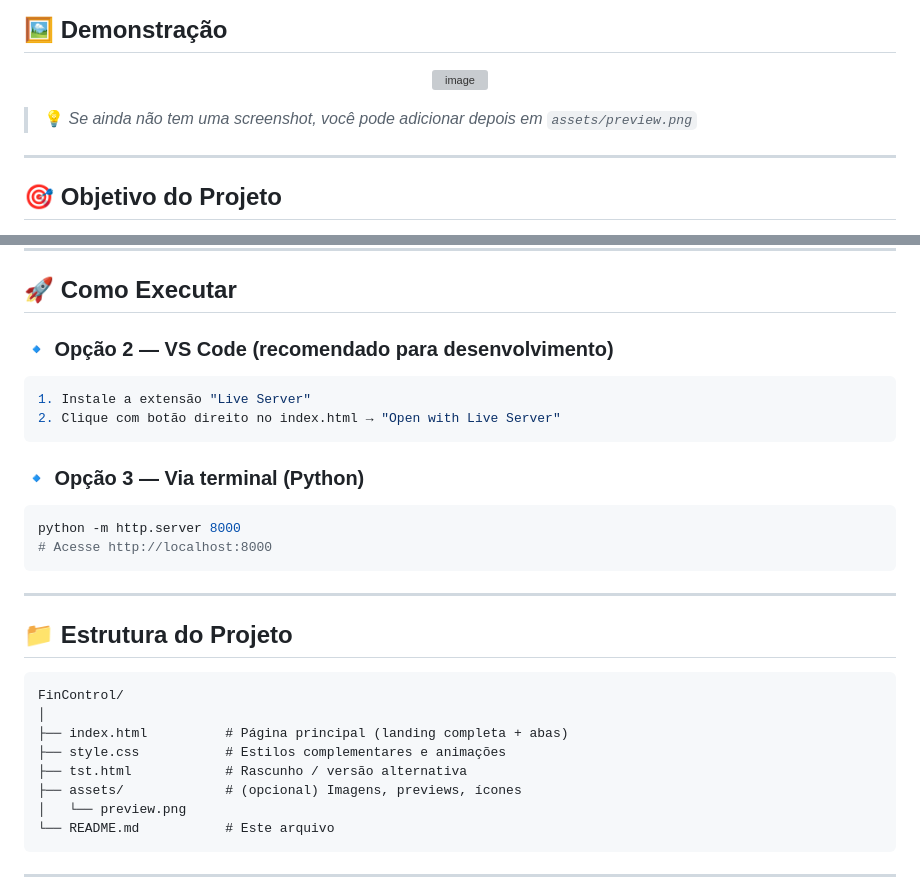
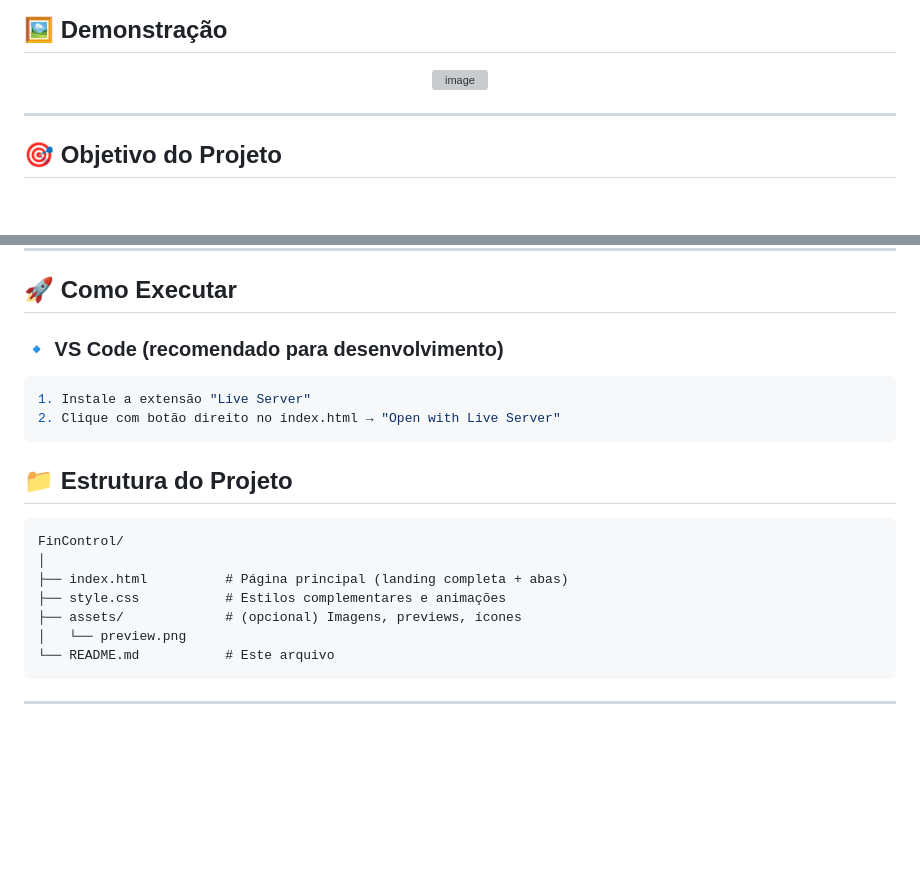
Before and after one commit to Extensao3/LucasPabloAlexssander, a Markdown page: README.md, 2 parts joined by grey strips. GitHub-like rendering; blank space fills up the shorter version; grey boxes are pictures that could not be loaded.

Commit message:
Update README with execution options and remove screenshot note
Removed placeholder for screenshot and updated execution options.

````diff
--- a/README.md
+++ b/README.md
@@ -29,8 +29,6 @@
 <p align="center">
   <img width="1905" height="672" alt="image" src="https://github.com/user-attachments/assets/4d30fb6a-0e84-4e6b-9b25-b7a2c168307a" />
 </p>
-
-> 💡 *Se ainda não tem uma screenshot, você pode adicionar depois em `assets/preview.png`*
 
 ---
 
@@ -97,21 +95,12 @@ As abas simulam a experiência de um sistema real:
 
 ## <span id="como-executar">🚀 Como Executar</span>
 
-### 🔹 Opção 2 — VS Code (recomendado para desenvolvimento)
+### 🔹  VS Code (recomendado para desenvolvimento)
 
 ```bash
 1. Instale a extensão "Live Server"
 2. Clique com botão direito no index.html → "Open with Live Server"
 ```
-
-### 🔹 Opção 3 — Via terminal (Python)
-
-```bash
-python -m http.server 8000
-# Acesse http://localhost:8000
-```
-
----
 
 ## 📁 Estrutura do Projeto
 
@@ -120,7 +109,6 @@ FinControl/
 │
 ├── index.html          # Página principal (landing completa + abas)
 ├── style.css           # Estilos complementares e animações
-├── tst.html            # Rascunho / versão alternativa
 ├── assets/             # (opcional) Imagens, previews, ícones
 │   └── preview.png
 └── README.md           # Este arquivo
````
